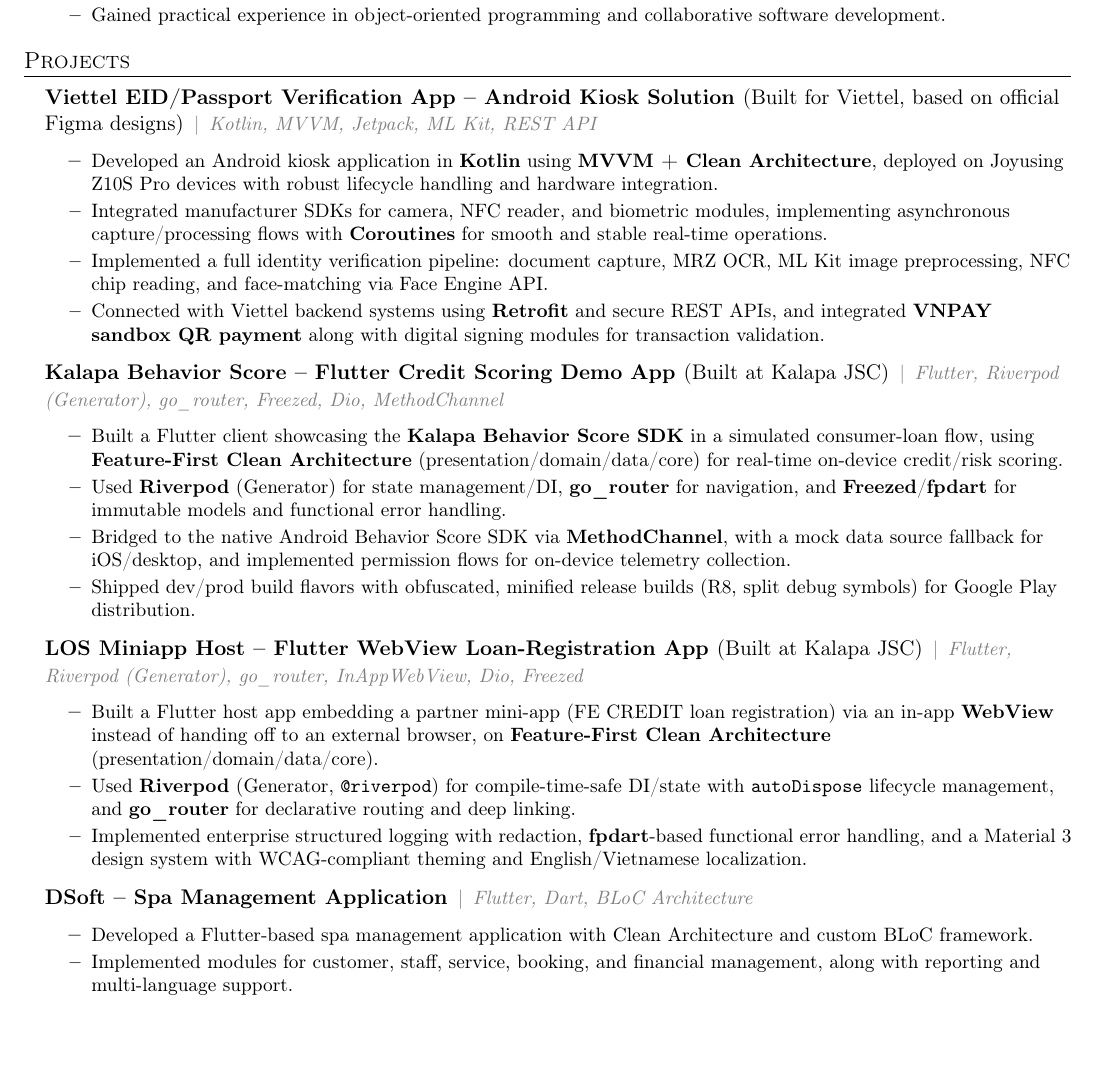
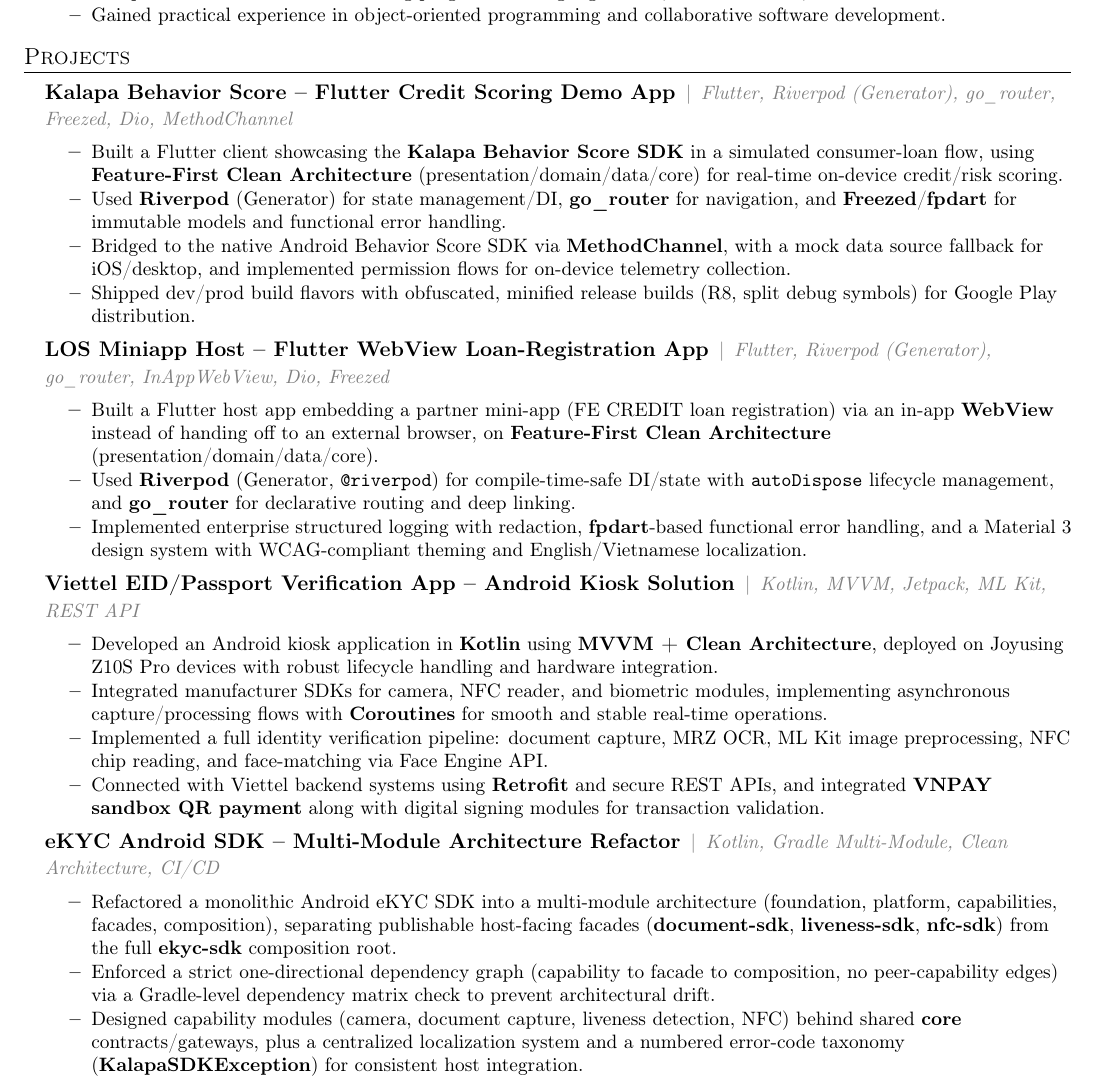
Before and after one commit to ThanhNg224/Mobile-Developer---Nguyen-Phuc-Thanh, a LaTeX CV (MobileDeveloper_NguyenPhucThanh_CV.tex, which reads sections/projects.tex): part of page 2 of 2, cut so that both start at the same text. Compiled offline with pdfLaTeX.

Commit message:
Lead Projects with the 2 Flutter projects, swap DSoft for eKYC modularization
Reorders Projects: Kalapa Behavior Score and LOS Miniapp Host (both
Flutter) now lead, followed by Viettel and the new eKYC Android SDK
multi-module architecture refactor (replaces DSoft -- more substantial
technical content: foundation/platform/capability/facade/composition
layering, enforced dependency graph, localization and error-code
system).

Also drops the unnecessary '(Built at Kalapa JSC)' / '(Built for
Viettel...)' annotations from project titles.

```diff
--- a/sections/projects.tex
+++ b/sections/projects.tex
@@ -2,20 +2,9 @@
 \section{Projects}
   \resumeSubHeadingListStart
 
-% --- Viettel Verification App ---
-\resumeProjectHeading
-  {Viettel EID/Passport Verification App – Android Kiosk Solution \textnormal{(Built for Viettel, based on official Figma designs)}}
-  {Kotlin, MVVM, Jetpack, ML Kit, REST API}
-\resumeItemListStart
-  \resumeItem{Developed an Android kiosk application in \textbf{Kotlin} using \textbf{MVVM + Clean Architecture}, deployed on Joyusing Z10S Pro devices with robust lifecycle handling and hardware integration.}
-  \resumeItem{Integrated manufacturer SDKs for camera, NFC reader, and biometric modules, implementing asynchronous capture/processing flows with \textbf{Coroutines} for smooth and stable real-time operations.}
-  \resumeItem{Implemented a full identity verification pipeline: document capture, MRZ OCR, ML Kit image preprocessing, NFC chip reading, and face-matching via Face Engine API.}
-  \resumeItem{Connected with Viettel backend systems using \textbf{Retrofit} and secure REST APIs, and integrated \textbf{VNPAY sandbox QR payment} along with digital signing modules for transaction validation.}
-\resumeItemListEnd
-
 % --- Kalapa Behavior Score Flutter App ---
 \resumeProjectHeading
-  {Kalapa Behavior Score – Flutter Credit Scoring Demo App \textnormal{(Built at Kalapa JSC)}}
+  {Kalapa Behavior Score – Flutter Credit Scoring Demo App}
   {Flutter, Riverpod (Generator), go\_router, Freezed, Dio, MethodChannel}
 \resumeItemListStart
   \resumeItem{Built a Flutter client showcasing the \textbf{Kalapa Behavior Score SDK} in a simulated consumer-loan flow, using \textbf{Feature-First Clean Architecture} (presentation/domain/data/core) for real-time on-device credit/risk scoring.}
@@ -26,7 +15,7 @@
 
 % --- LOS Miniapp Host ---
 \resumeProjectHeading
-  {LOS Miniapp Host – Flutter WebView Loan-Registration App \textnormal{(Built at Kalapa JSC)}}
+  {LOS Miniapp Host – Flutter WebView Loan-Registration App}
   {Flutter, Riverpod (Generator), go\_router, InAppWebView, Dio, Freezed}
 \resumeItemListStart
   \resumeItem{Built a Flutter host app embedding a partner mini-app (FE CREDIT loan registration) via an in-app \textbf{WebView} instead of handing off to an external browser, on \textbf{Feature-First Clean Architecture} (presentation/domain/data/core).}
@@ -34,13 +23,25 @@
   \resumeItem{Implemented enterprise structured logging with redaction, \textbf{fpdart}-based functional error handling, and a Material 3 design system with WCAG-compliant theming and English/Vietnamese localization.}
 \resumeItemListEnd
 
-%--- DSoft Spa Management App ---
+% --- Viettel Verification App ---
 \resumeProjectHeading
-  {DSoft – Spa Management Application}
-  {Flutter, Dart, BLoC Architecture}
+  {Viettel EID/Passport Verification App – Android Kiosk Solution}
+  {Kotlin, MVVM, Jetpack, ML Kit, REST API}
 \resumeItemListStart
-  \resumeItem{Developed a Flutter-based spa management application with Clean Architecture and custom BLoC framework.}
-  \resumeItem{Implemented modules for customer, staff, service, booking, and financial management, along with reporting and multi-language support.}
+  \resumeItem{Developed an Android kiosk application in \textbf{Kotlin} using \textbf{MVVM + Clean Architecture}, deployed on Joyusing Z10S Pro devices with robust lifecycle handling and hardware integration.}
+  \resumeItem{Integrated manufacturer SDKs for camera, NFC reader, and biometric modules, implementing asynchronous capture/processing flows with \textbf{Coroutines} for smooth and stable real-time operations.}
+  \resumeItem{Implemented a full identity verification pipeline: document capture, MRZ OCR, ML Kit image preprocessing, NFC chip reading, and face-matching via Face Engine API.}
+  \resumeItem{Connected with Viettel backend systems using \textbf{Retrofit} and secure REST APIs, and integrated \textbf{VNPAY sandbox QR payment} along with digital signing modules for transaction validation.}
+\resumeItemListEnd
+
+% --- eKYC Android SDK Modularization ---
+\resumeProjectHeading
+  {eKYC Android SDK – Multi-Module Architecture Refactor}
+  {Kotlin, Gradle Multi-Module, Clean Architecture, CI/CD}
+\resumeItemListStart
+  \resumeItem{Refactored a monolithic Android eKYC SDK into a multi-module architecture (foundation, platform, capabilities, facades, composition), separating publishable host-facing facades (\textbf{document-sdk}, \textbf{liveness-sdk}, \textbf{nfc-sdk}) from the full \textbf{ekyc-sdk} composition root.}
+  \resumeItem{Enforced a strict one-directional dependency graph (capability to facade to composition, no peer-capability edges) via a Gradle-level dependency matrix check to prevent architectural drift.}
+  \resumeItem{Designed capability modules (camera, document capture, liveness detection, NFC) behind shared \textbf{core} contracts/gateways, plus a centralized localization system and a numbered error-code taxonomy (\textbf{KalapaSDKException}) for consistent host integration.}
 \resumeItemListEnd
 
   \resumeSubHeadingListEnd
```
Also changed, not shown: MobileDeveloper_NguyenPhucThanh_CV.pdf.
